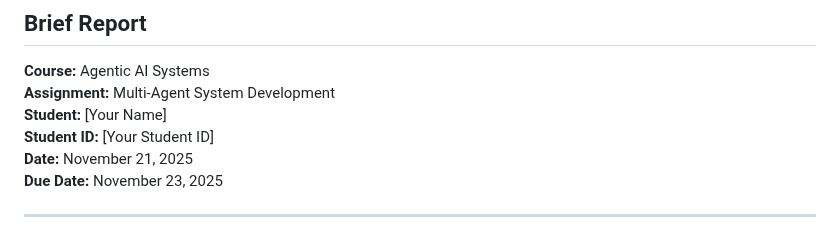
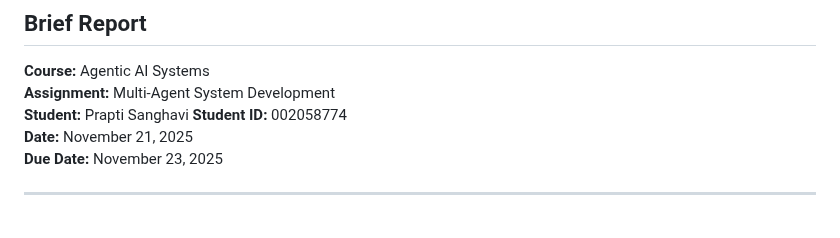
Before and after one commit to praptinsanghavi/Special-Topics-in-Artificial-Intelligence-Engineering-and-Applications, a Markdown page: Agentic Systems/BRIEF_REPORT.md, the part around the change. Rendered like a GitHub page.

```diff
--- a/Agentic Systems/BRIEF_REPORT.md
+++ b/Agentic Systems/BRIEF_REPORT.md
@@ -3,8 +3,8 @@
 
 **Course:** Agentic AI Systems
 **Assignment:** Multi-Agent System Development
-**Student:** [Your Name]
-**Student ID:** [Your Student ID]
+**Student:** Prapti Sanghavi
+**Student ID:** 002058774
 **Date:** November 21, 2025
 **Due Date:** November 23, 2025
 
```
